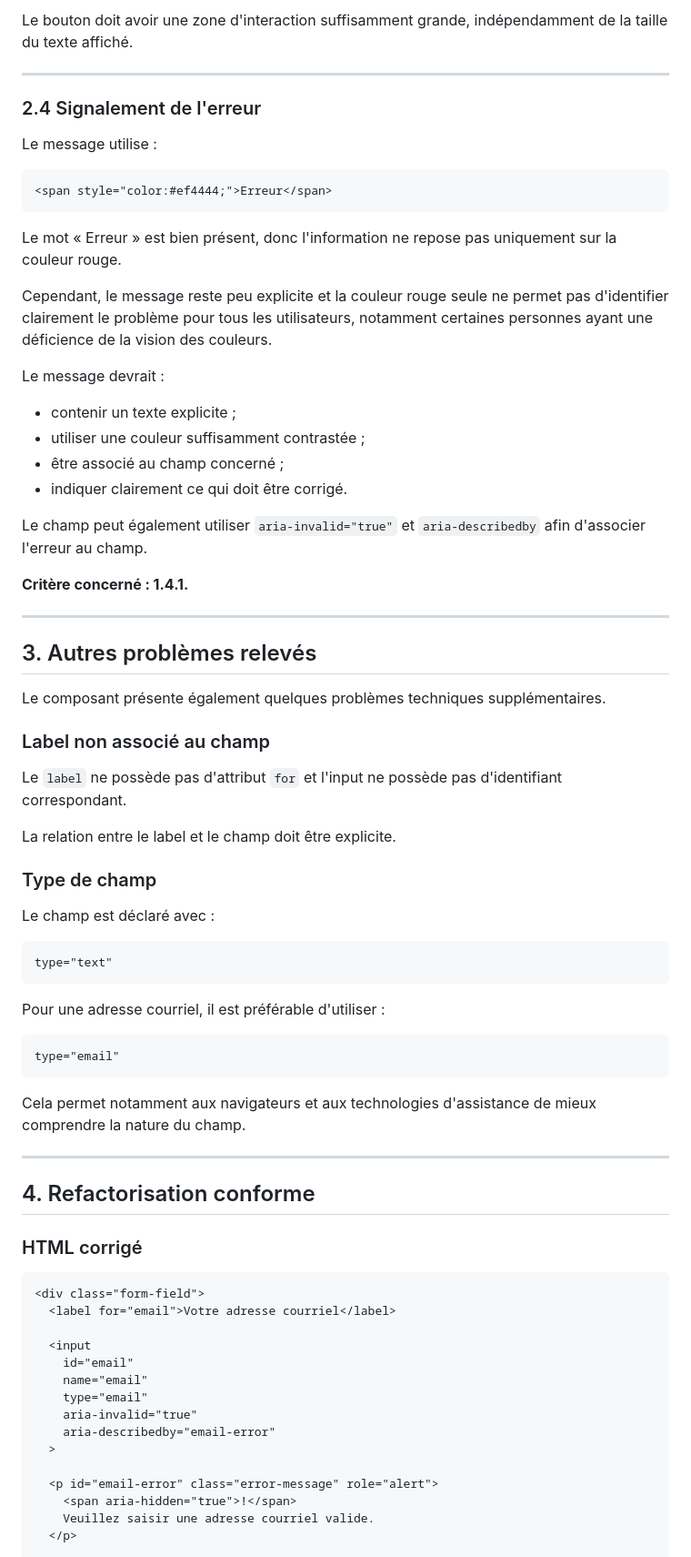
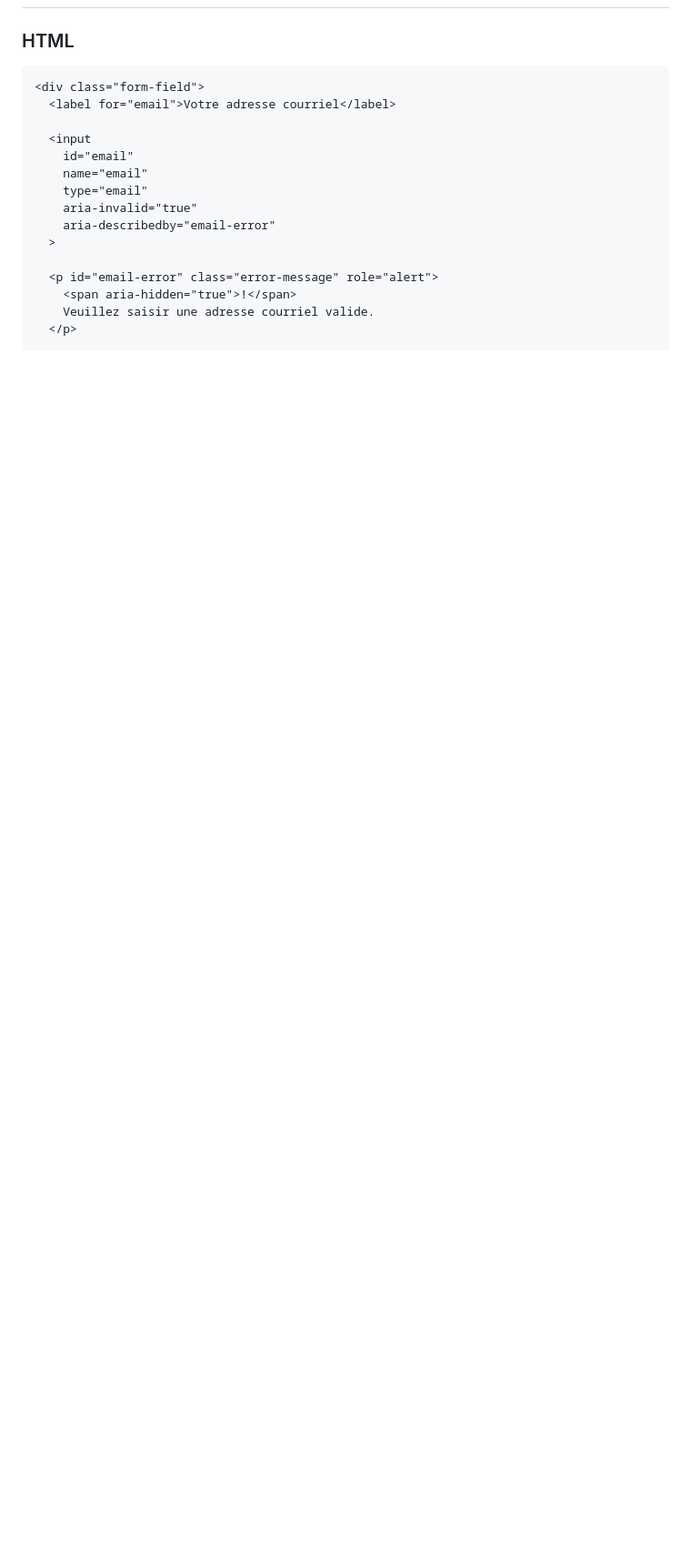
Before and after one commit to Remymartinezz/-m291-Remy, a Markdown page: Projet Finance/Design/audit-wcag-avance.md, the part around one of its changes. Shown at 91% size. Drawn GitHub-style; blank space fills up the shorter version.

````diff
--- a/Projet Finance/Design/audit-wcag-avance.md
+++ b/Projet Finance/Design/audit-wcag-avance.md
@@ -80,63 +55,4 @@ La taille recommandée pour une utilisation confortable est de **48 × 48 px**.
-Le bouton doit avoir une zone d'interaction suffisamment grande, indépendamment de la taille du texte affiché.
-
----
-
-### 2.4 Signalement de l'erreur
-
-Le message utilise :
-
-```html
-<span style="color:#ef4444;">Erreur</span>
-```
-
-Le mot « Erreur » est bien présent, donc l'information ne repose pas uniquement sur la couleur rouge.
-
-Cependant, le message reste peu explicite et la couleur rouge seule ne permet pas d'identifier clairement le problème pour tous les utilisateurs, notamment certaines personnes ayant une déficience de la vision des couleurs.
-
-Le message devrait :
-
-* contenir un texte explicite ;
-* utiliser une couleur suffisamment contrastée ;
-* être associé au champ concerné ;
-* indiquer clairement ce qui doit être corrigé.
-
-Le champ peut également utiliser `aria-invalid="true"` et `aria-describedby` afin d'associer l'erreur au champ.
-
-**Critère concerné : 1.4.1.**
-
----
-
-## 3. Autres problèmes relevés
-
-Le composant présente également quelques problèmes techniques supplémentaires.
-
-### Label non associé au champ
-
-Le `label` ne possède pas d'attribut `for` et l'input ne possède pas d'identifiant correspondant.
-
-La relation entre le label et le champ doit être explicite.
-
-### Type de champ
-
-Le champ est déclaré avec :
-
-```html
-type="text"
-```
-
-Pour une adresse courriel, il est préférable d'utiliser :
-
-```html
-type="email"
-```
-
-Cela permet notamment aux navigateurs et aux technologies d'assistance de mieux comprendre la nature du champ.
-
----
-
-## 4. Refactorisation conforme
-
-### HTML corrigé
+### HTML
 
 ```html
 <div class="form-field">
````
Also changed, not shown: other parts of Projet Finance/Design/audit-wcag-avance.md (+51 -123 lines), Projet Finance/Design/audit-ech0059.md (added, +83 -0 lines).
